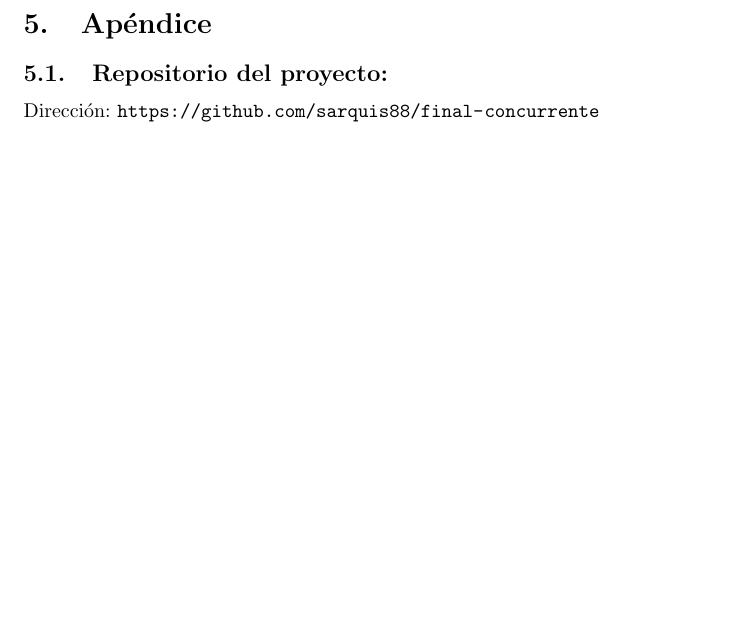
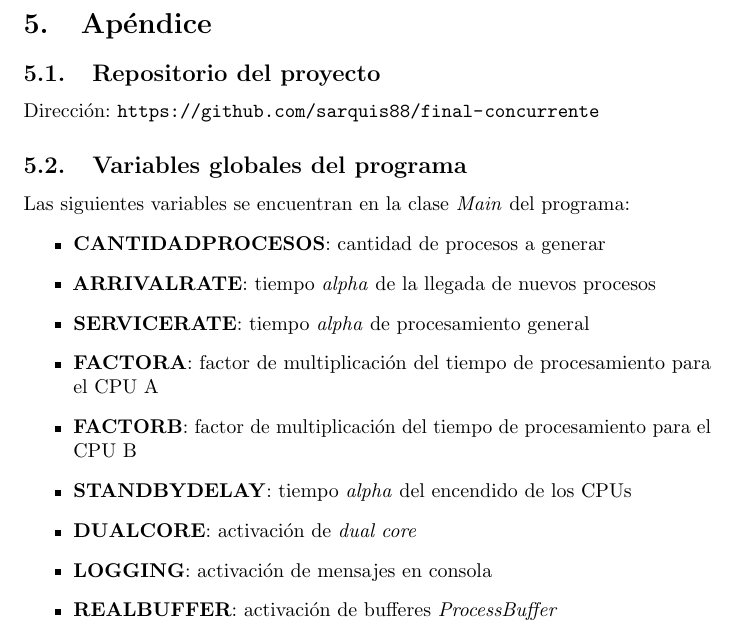
Before and after one commit to sarquis88/final-concurrente, a LaTeX document (informe/Informe.tex): part of page 12 of 12, cut so that both start at the same text, the shorter picture padded with empty space. Compiled offline with pdfLaTeX.

Commit message:
update informe

```diff
--- a/informe/Informe.tex
+++ b/informe/Informe.tex
@@ -294,7 +294,23 @@
     \newpage
     \section{Apéndice}
     %%%%%%%%%%%%%%%%%%%%%%%%%%%%%%%%%%%%%%%%%%%%%%%%%%%%%%%%%%%%%%%%%%%%%%%%%%%%%%%%%%%%%%%%
-    \subsection{Repositorio del proyecto:} \noindent
+    \subsection{Repositorio del proyecto} \noindent
     Dirección: \url{https://github.com/sarquis88/final-concurrente}
     %%%%%%%%%%%%%%%%%%%%%%%%%%%%%%%%%%%%%%%%%%%%%%%%%%%%%%%%%%%%%%%%%%%%%%%%%%%%%%%%%%%%%%%%
+    \subsection{Variables globales del programa} \noindent
+    Las siguientes variables se encuentran en la clase \emph{Main} del programa:
+    \begin{itemize}
+        \item \textbf{CANTIDADPROCESOS}: cantidad de procesos a generar
+        \item \textbf{ARRIVALRATE}: tiempo \emph{alpha} de la llegada de nuevos procesos
+        \item \textbf{SERVICERATE}: tiempo \emph{alpha} de procesamiento general
+        \item \textbf{FACTORA}: factor de multiplicación del tiempo de procesamiento para el
+        CPU A
+        \item \textbf{FACTORB}: factor de multiplicación del tiempo de procesamiento para el
+        CPU B
+        \item \textbf{STANDBYDELAY}: tiempo \emph{alpha} del encendido de los CPUs
+        \item \textbf{DUALCORE}: activación de \emph{dual core}
+        \item \textbf{LOGGING}: activación de mensajes en consola
+        \item \textbf{REALBUFFER}: activación de bufferes \emph{ProcessBuffer}
+    \end{itemize}
+    %%%%%%%%%%%%%%%%%%%%%%%%%%%%%%%%%%%%%%%%%%%%%%%%%%%%%%%%%%%%%%%%%%%%%%%%%%%%%%%%%%%%%%%%
 \end{document}
```
Also changed, not shown: informe/Informe.pdf, 6 other files.
